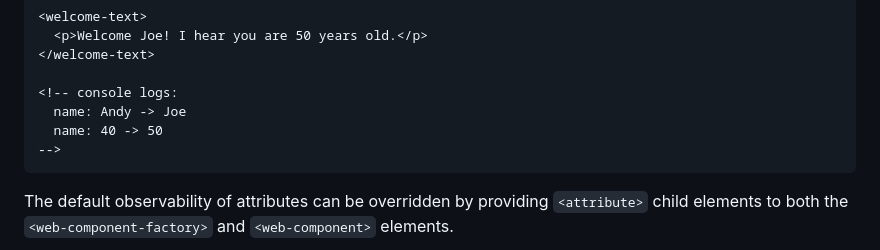
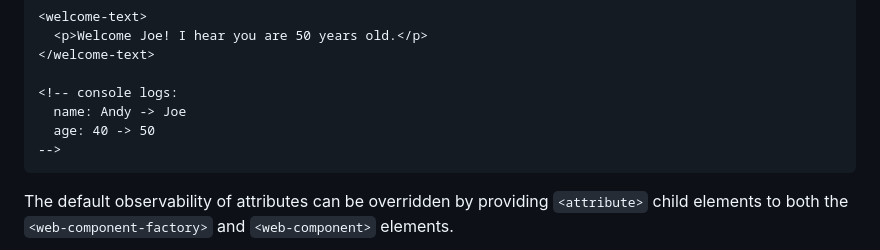
Before and after one commit to onsubmit/web-component-factory, a Markdown page: README.md, the part around the change. Rendered like a GitHub page.

Commit message:
Fix another typo

````diff
--- a/README.md
+++ b/README.md
@@ -276,7 +276,7 @@ Clicking on the text will update the shadow DOM and write to the console.
 
 <!-- console logs:
   name: Andy -> Joe
-  name: 40 -> 50
+  age: 40 -> 50
 -->
 ```
 
````
